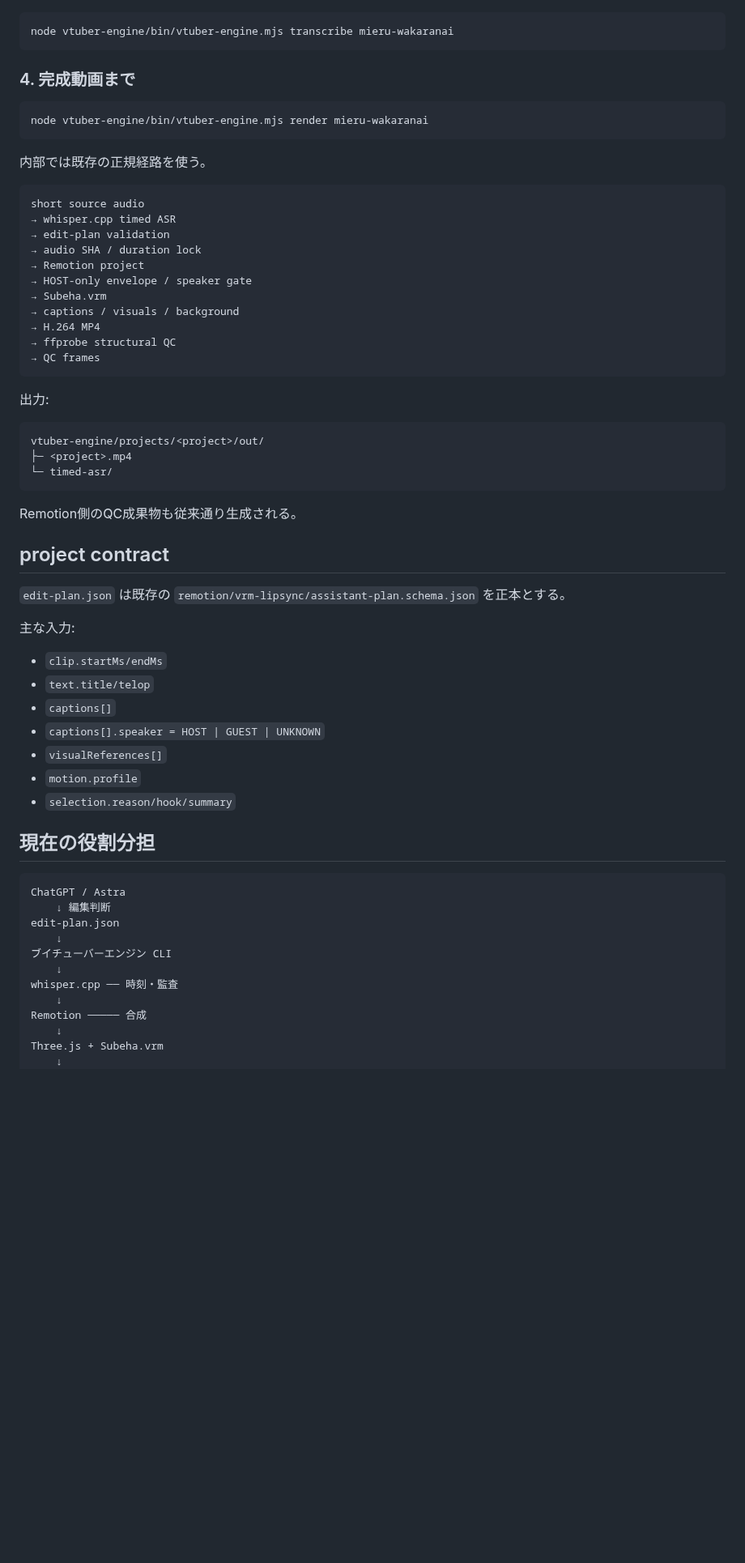
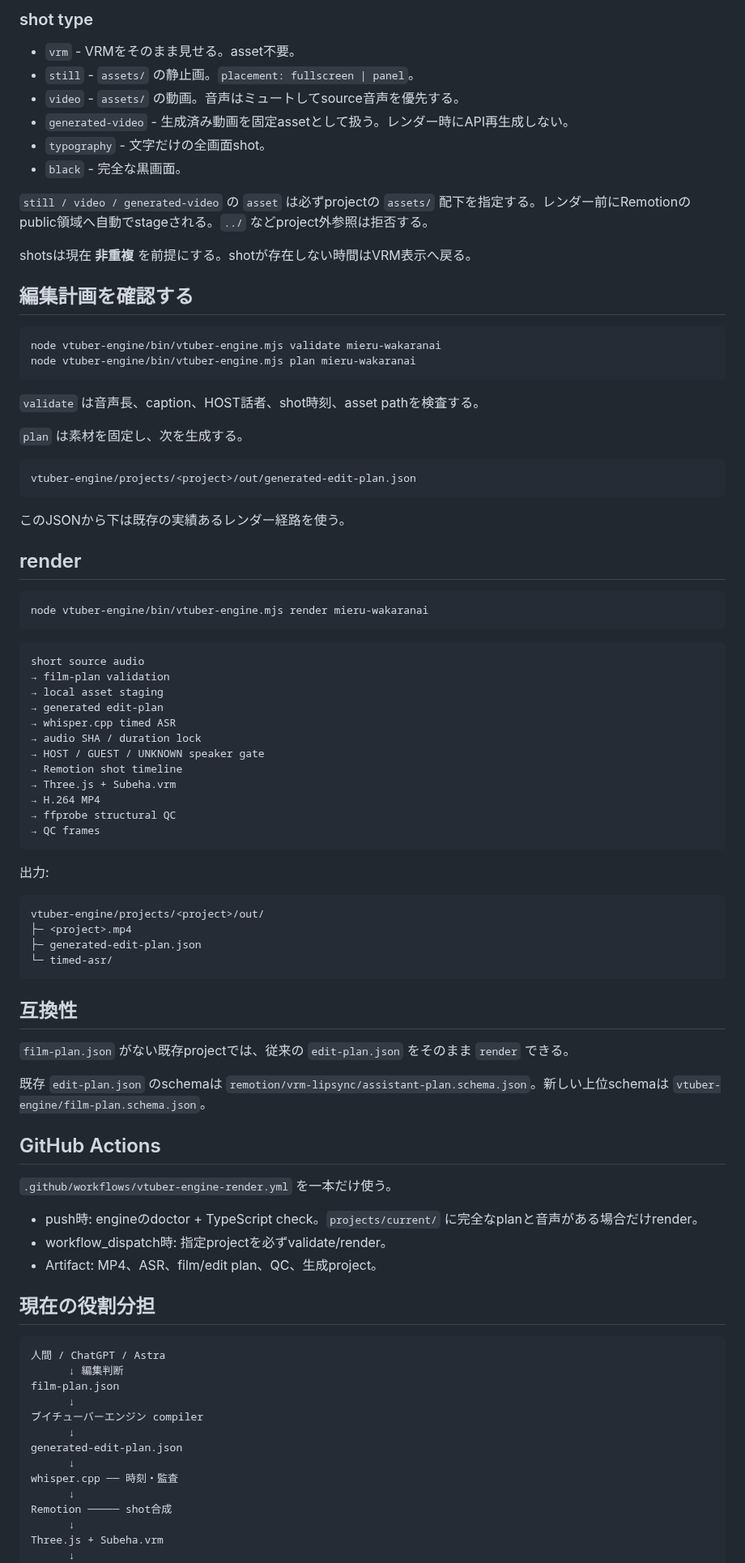
Before and after one commit to nazonoryutarou-stack/subeha-portfolio, a Markdown page: vtuber-engine/README.md, the part around one of its changes. Shown at 81% size. Drawn GitHub-style; blank space fills up the shorter version.

Commit message:
Document film-plan based ブイチューバーエンジン v0.2

````diff
--- a/vtuber-engine/README.md
+++ b/vtuber-engine/README.md
@@ -46,25 +81,49 @@ vtuber-engine/projects/mieru-wakaranai/
+### shot type
+
+- `vrm` - VRMをそのまま見せる。asset不要。
+- `still` - `assets/` の静止画。`placement: fullscreen | panel`。
+- `video` - `assets/` の動画。音声はミュートしてsource音声を優先する。
+- `generated-video` - 生成済み動画を固定assetとして扱う。レンダー時にAPI再生成しない。
+- `typography` - 文字だけの全画面shot。
+- `black` - 完全な黒画面。
+
+`still / video / generated-video` の `asset` は必ずprojectの `assets/` 配下を指定する。レンダー前にRemotionのpublic領域へ自動でstageされる。`../` などproject外参照は拒否する。
+
+shotsは現在 **非重複** を前提にする。shotが存在しない時間はVRM表示へ戻る。
+
+## 編集計画を確認する
 
 ```bash
-node vtuber-engine/bin/vtuber-engine.mjs transcribe mieru-wakaranai
+node vtuber-engine/bin/vtuber-engine.mjs validate mieru-wakaranai
+node vtuber-engine/bin/vtuber-engine.mjs plan mieru-wakaranai
 ```
 
-### 4. 完成動画まで
+`validate` は音声長、caption、HOST話者、shot時刻、asset pathを検査する。
+
+`plan` は素材を固定し、次を生成する。
+
+```text
+vtuber-engine/projects/<project>/out/generated-edit-plan.json
+```
+
+このJSONから下は既存の実績あるレンダー経路を使う。
+
+## render
 
 ```bash
 node vtuber-engine/bin/vtuber-engine.mjs render mieru-wakaranai
 ```
 
-内部では既存の正規経路を使う。
-
 ```text
 short source audio
+→ film-plan validation
+→ local asset staging
+→ generated edit-plan
 → whisper.cpp timed ASR
-→ edit-plan validation
 → audio SHA / duration lock
-→ Remotion project
-→ HOST-only envelope / speaker gate
-→ Subeha.vrm
-→ captions / visuals / background
+→ HOST / GUEST / UNKNOWN speaker gate
+→ Remotion shot timeline
+→ Three.js + Subeha.vrm
 → H.264 MP4
 → ffprobe structural QC
 → QC frames
@@ -75,38 +134,39 @@ short source audio
 ```text
 vtuber-engine/projects/<project>/out/
 ├─ <project>.mp4
+├─ generated-edit-plan.json
 └─ timed-asr/
 ```
 
-Remotion側のQC成果物も従来通り生成される。
+## 互換性
 
-## project contract
+`film-plan.json` がない既存projectでは、従来の `edit-plan.json` をそのまま `render` できる。
 
-`edit-plan.json` は既存の `remotion/vrm-lipsync/assistant-plan.schema.json` を正本とする。
+既存 `edit-plan.json` のschemaは `remotion/vrm-lipsync/assistant-plan.schema.json`。新しい上位schemaは `vtuber-engine/film-plan.schema.json`。
 
-主な入力:
+## GitHub Actions
 
-- `clip.startMs/endMs`
-- `text.title/telop`
-- `captions[]`
-- `captions[].speaker = HOST | GUEST | UNKNOWN`
-- `visualReferences[]`
-- `motion.profile`
-- `selection.reason/hook/summary`
+`.github/workflows/vtuber-engine-render.yml` を一本だけ使う。
+
+- push時: engineのdoctor + TypeScript check。`projects/current/` に完全なplanと音声がある場合だけrender。
+- workflow_dispatch時: 指定projectを必ずvalidate/render。
+- Artifact: MP4、ASR、film/edit plan、QC、生成project。
 
 ## 現在の役割分担
 
 ```text
-ChatGPT / Astra
-    ↓ 編集判断
-edit-plan.json
-    ↓
-ブイチューバーエンジン CLI
-    ↓
+人間 / ChatGPT / Astra
+      ↓ 編集判断
+film-plan.json
+      ↓
+ブイチューバーエンジン compiler
+      ↓
+generated-edit-plan.json
+      ↓
 whisper.cpp ── 時刻・監査
-    ↓
-Remotion ───── 合成
-    ↓
+      ↓
+Remotion ───── shot合成
+      ↓
 Three.js + Subeha.vrm
-    ↓
+      ↓
 ffprobe + QC
````
Also changed, not shown: other parts of vtuber-engine/README.md (+58 -29 lines).
